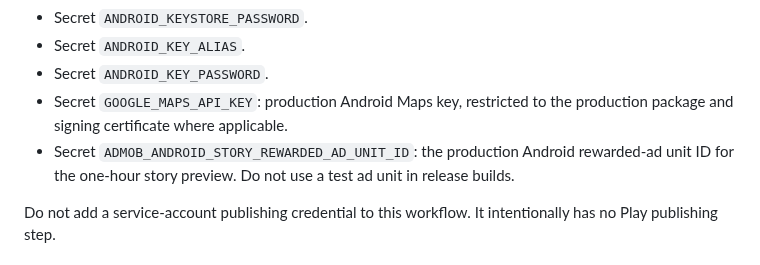
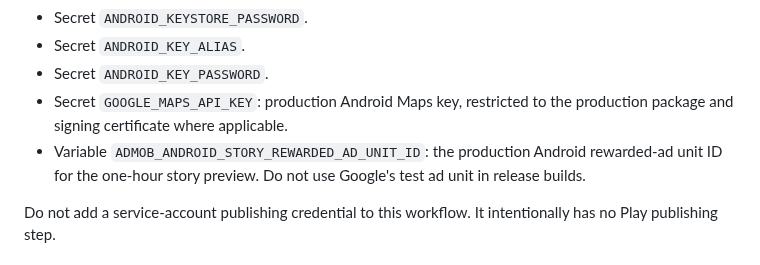
Before and after one commit to rainbowwing0603-blip/seichi_quest, a Markdown page: docs/production-android-build.md, the part around the change. Drawn GitHub-style.

Commit message:
docs: align rewarded ad configuration with build workflow

```diff
--- a/docs/production-android-build.md
+++ b/docs/production-android-build.md
@@ -17,7 +17,7 @@ Create or verify the GitHub Environment named `production`. Store credentials th
 - Secret `ANDROID_KEY_ALIAS`.
 - Secret `ANDROID_KEY_PASSWORD`.
 - Secret `GOOGLE_MAPS_API_KEY`: production Android Maps key, restricted to the production package and signing certificate where applicable.
-- Secret `ADMOB_ANDROID_STORY_REWARDED_AD_UNIT_ID`: the production Android rewarded-ad unit ID for the one-hour story preview. Do not use a test ad unit in release builds.
+- Variable `ADMOB_ANDROID_STORY_REWARDED_AD_UNIT_ID`: the production Android rewarded-ad unit ID for the one-hour story preview. Do not use Google's test ad unit in release builds.
 
 Do not add a service-account publishing credential to this workflow. It intentionally has no Play publishing step.
 
```
